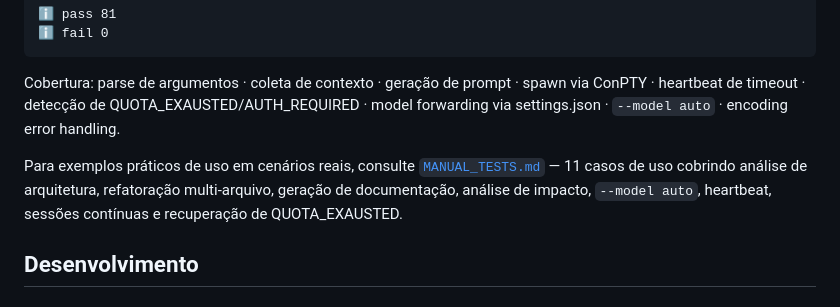
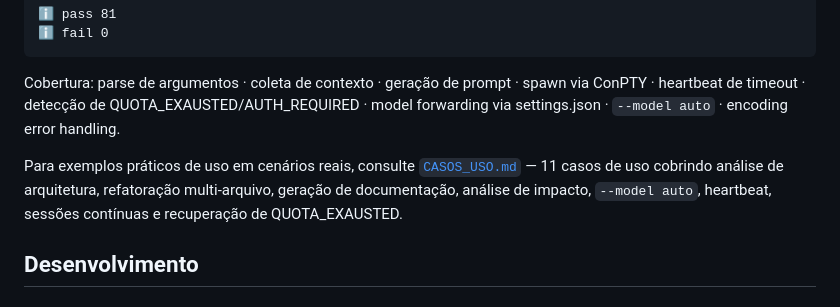
Before and after one commit to AllanHarlen/cc-antigravity-plugin, a Markdown page: README.md, the part around the change. Drawn GitHub-style.

Commit message:
docs: update README link from MANUAL_TESTS.md to CASOS_USO.md
Co-Authored-By: Claude Sonnet 4.6 <noreply@anthropic.com>

```diff
--- a/README.md
+++ b/README.md
@@ -164,7 +164,7 @@ npm test
 
 Cobertura: parse de argumentos · coleta de contexto · geração de prompt · spawn via ConPTY · heartbeat de timeout · detecção de QUOTA_EXAUSTED/AUTH_REQUIRED · model forwarding via settings.json · `--model auto` · encoding error handling.
 
-Para exemplos práticos de uso em cenários reais, consulte [`MANUAL_TESTS.md`](MANUAL_TESTS.md) — 11 casos de uso cobrindo análise de arquitetura, refatoração multi-arquivo, geração de documentação, análise de impacto, `--model auto`, heartbeat, sessões contínuas e recuperação de QUOTA_EXAUSTED.
+Para exemplos práticos de uso em cenários reais, consulte [`CASOS_USO.md`](CASOS_USO.md) — 11 casos de uso cobrindo análise de arquitetura, refatoração multi-arquivo, geração de documentação, análise de impacto, `--model auto`, heartbeat, sessões contínuas e recuperação de QUOTA_EXAUSTED.
 
 ## Desenvolvimento
 
```
